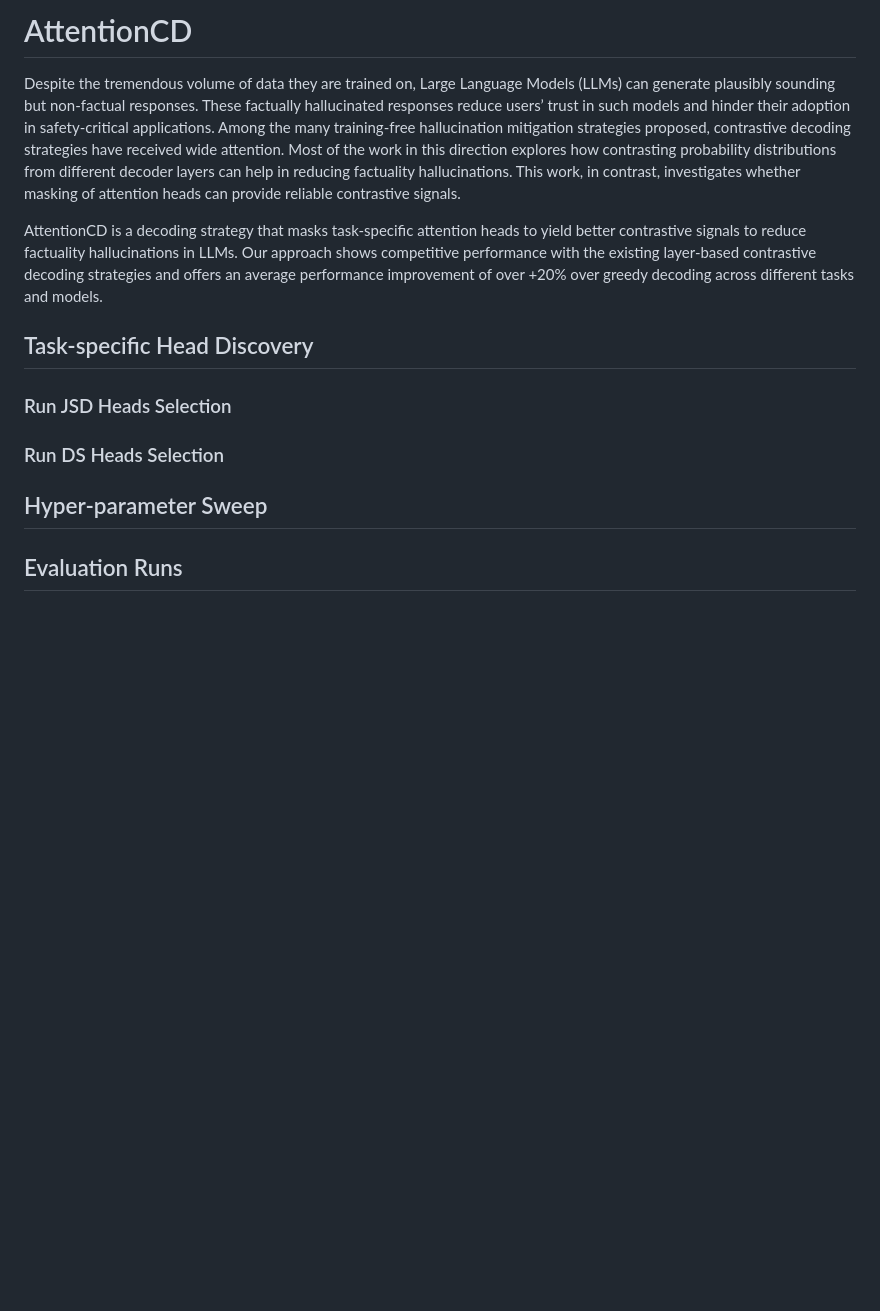
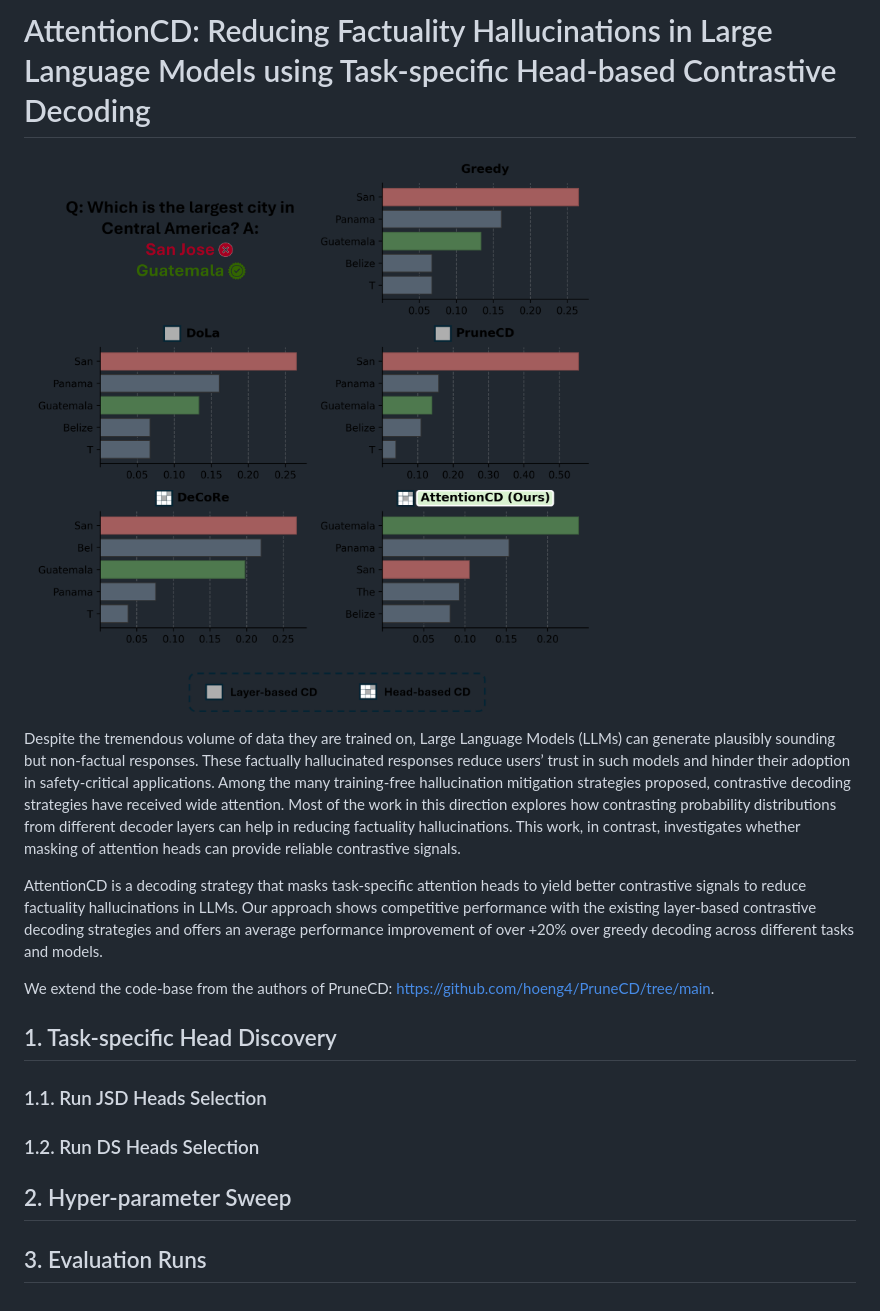
Before and after one commit to ag-sc/AttentionCD, a Markdown page: README.md, the part around the change. Drawn GitHub-style; pictures changed too: figures/example_fig.png (added); blank space fills up the shorter version.

```diff
--- a/README.md
+++ b/README.md
@@ -1,16 +1,21 @@
-# AttentionCD
+# AttentionCD: Reducing Factuality Hallucinations in Large Language Models using Task-specific Head-based Contrastive Decoding
+
+
+![example](figures/example_fig.png "AttentionCD")
 
 Despite the tremendous volume of data they are trained on, Large Language Models (LLMs) can generate plausibly sounding but non-factual responses. These factually hallucinated responses reduce users’ trust in such models and hinder their adoption in safety-critical applications. Among the many training-free hallucination mitigation strategies proposed, contrastive decoding strategies have received wide attention. Most of the work in this direction explores how contrasting probability distributions from different decoder layers can help in reducing factuality hallucinations. This work, in contrast, investigates whether masking of attention heads can provide reliable contrastive signals.
 
 AttentionCD is a decoding strategy that masks task-specific attention heads to yield better contrastive signals to reduce factuality hallucinations in LLMs. Our approach shows competitive performance with the existing layer-based contrastive decoding strategies and offers an average performance improvement of over +20\% over greedy decoding across different tasks and models.
 
+We extend the code-base from the authors of PruneCD: https://github.com/hoeng4/PruneCD/tree/main.
 
-## Task-specific Head Discovery
 
-### Run JSD Heads Selection
+## 1. Task-specific Head Discovery
 
-### Run DS Heads Selection
+### 1.1. Run JSD Heads Selection
 
-## Hyper-parameter Sweep
+### 1.2. Run DS Heads Selection
 
-## Evaluation Runs
+## 2. Hyper-parameter Sweep
+
+## 3. Evaluation Runs
```
